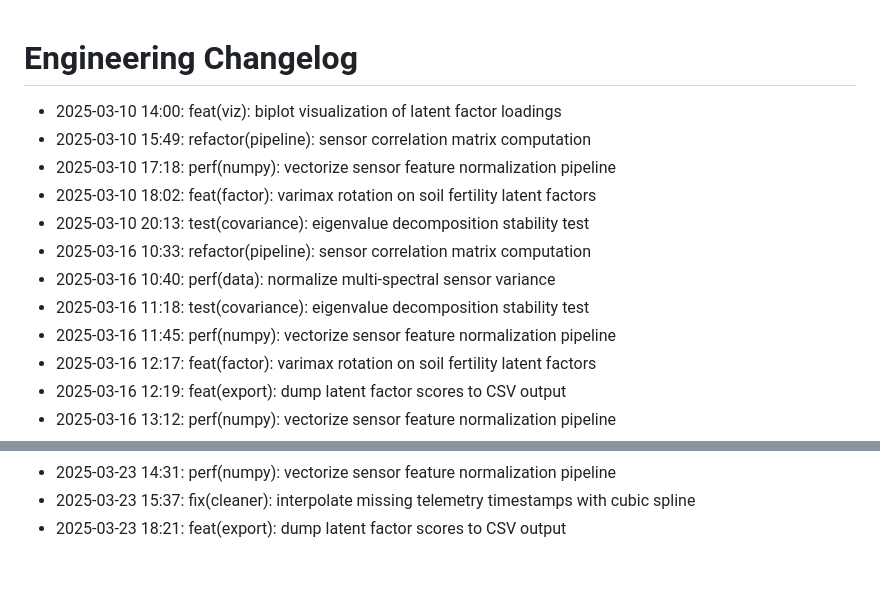
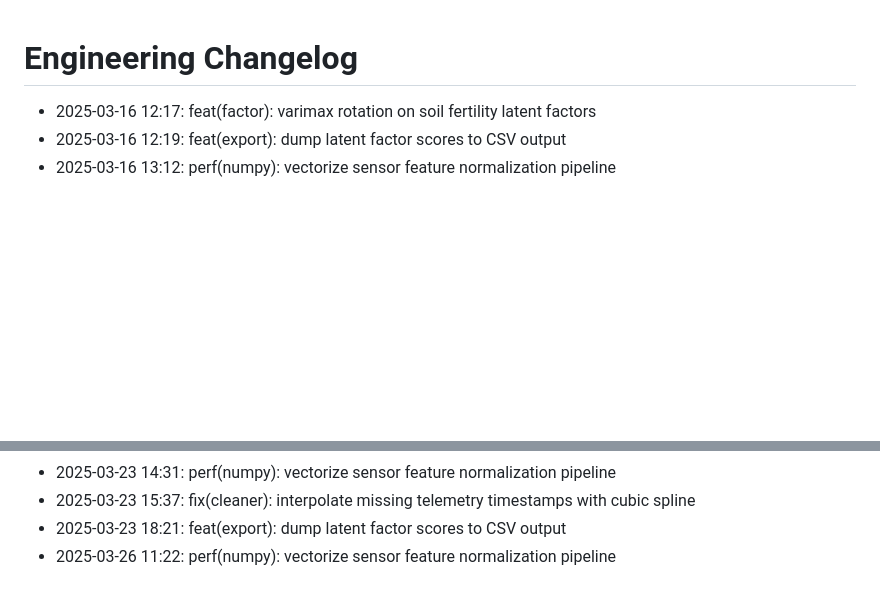
Before and after one commit to lak-is-law/agricultural-sensor-factor-analysis, a Markdown page: docs/changelog.md, 2 parts joined by grey strips. Rendered like a GitHub page; blank space fills up the shorter version.

Commit message:
perf(numpy): vectorize sensor feature normalization pipeline

```diff
--- a/docs/changelog.md
+++ b/docs/changelog.md
@@ -1,14 +1,5 @@
 # Engineering Changelog
 
-- 2025-03-10 14:00: feat(viz): biplot visualization of latent factor loadings
-- 2025-03-10 15:49: refactor(pipeline): sensor correlation matrix computation
-- 2025-03-10 17:18: perf(numpy): vectorize sensor feature normalization pipeline
-- 2025-03-10 18:02: feat(factor): varimax rotation on soil fertility latent factors
-- 2025-03-10 20:13: test(covariance): eigenvalue decomposition stability test
-- 2025-03-16 10:33: refactor(pipeline): sensor correlation matrix computation
-- 2025-03-16 10:40: perf(data): normalize multi-spectral sensor variance
-- 2025-03-16 11:18: test(covariance): eigenvalue decomposition stability test
-- 2025-03-16 11:45: perf(numpy): vectorize sensor feature normalization pipeline
 - 2025-03-16 12:17: feat(factor): varimax rotation on soil fertility latent factors
 - 2025-03-16 12:19: feat(export): dump latent factor scores to CSV output
 - 2025-03-16 13:12: perf(numpy): vectorize sensor feature normalization pipeline
@@ -58,3 +49,4 @@
 - 2025-03-23 14:31: perf(numpy): vectorize sensor feature normalization pipeline
 - 2025-03-23 15:37: fix(cleaner): interpolate missing telemetry timestamps with cubic spline
 - 2025-03-23 18:21: feat(export): dump latent factor scores to CSV output
+- 2025-03-26 11:22: perf(numpy): vectorize sensor feature normalization pipeline
```
